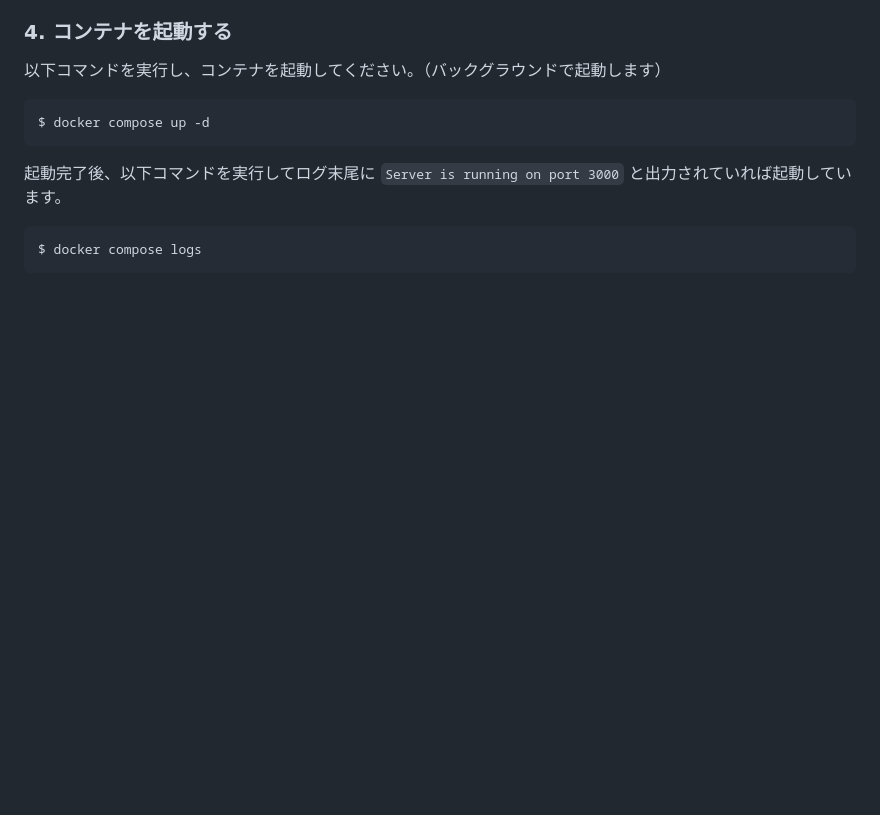
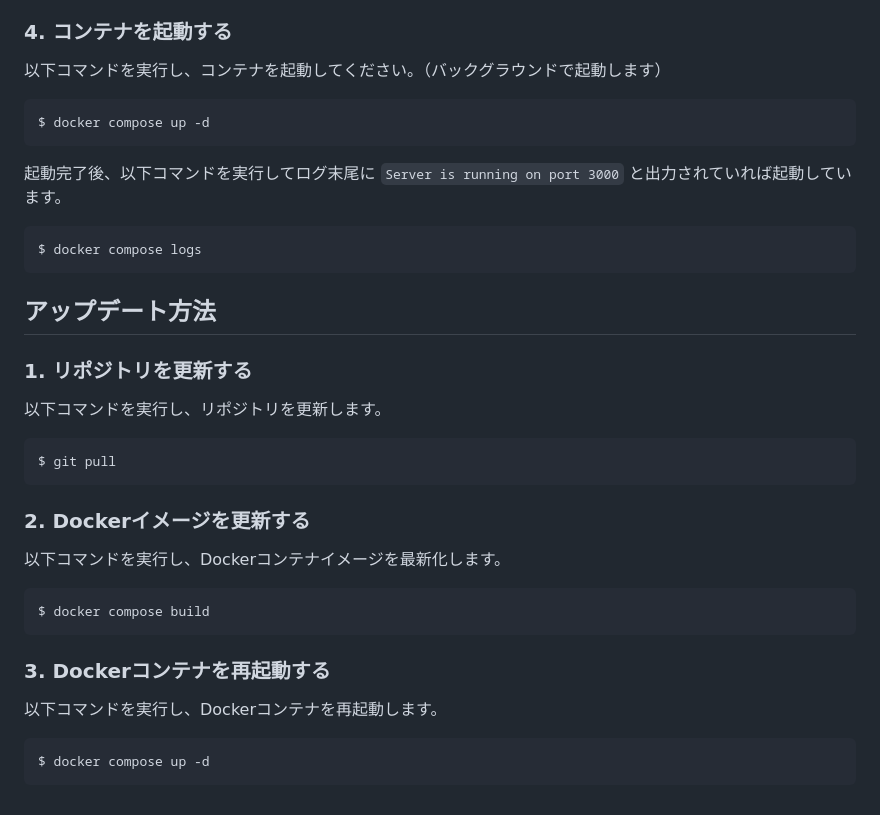
Before and after one commit to advancedbear/SwarmNotifier, a Markdown page: README.md, the part around the change. GitHub-like rendering; blank space fills up the shorter version.

Commit message:
イメージ更新の方法を追記

````diff
--- a/README.md
+++ b/README.md
@@ -101,3 +101,25 @@ $ docker compose up -d
 ```
 $ docker compose logs
 ```
+
+## アップデート方法
+### 1. リポジトリを更新する
+以下コマンドを実行し、リポジトリを更新します。
+
+```
+$ git pull
+```
+
+### 2. Dockerイメージを更新する
+以下コマンドを実行し、Dockerコンテナイメージを最新化します。
+
+```
+$ docker compose build
+```
+
+### 3. Dockerコンテナを再起動する
+以下コマンドを実行し、Dockerコンテナを再起動します。
+
+```
+$ docker compose up -d
+```
````
